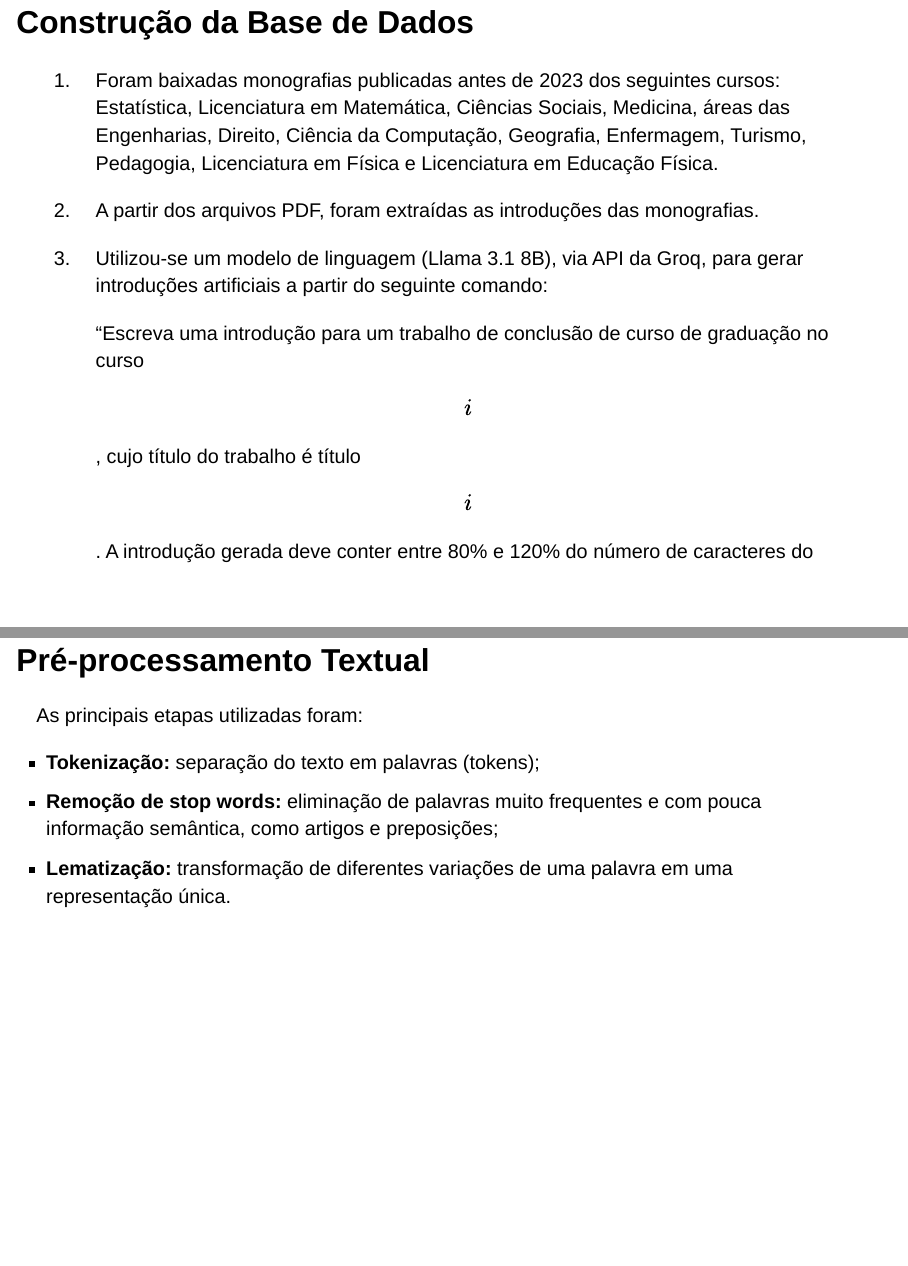
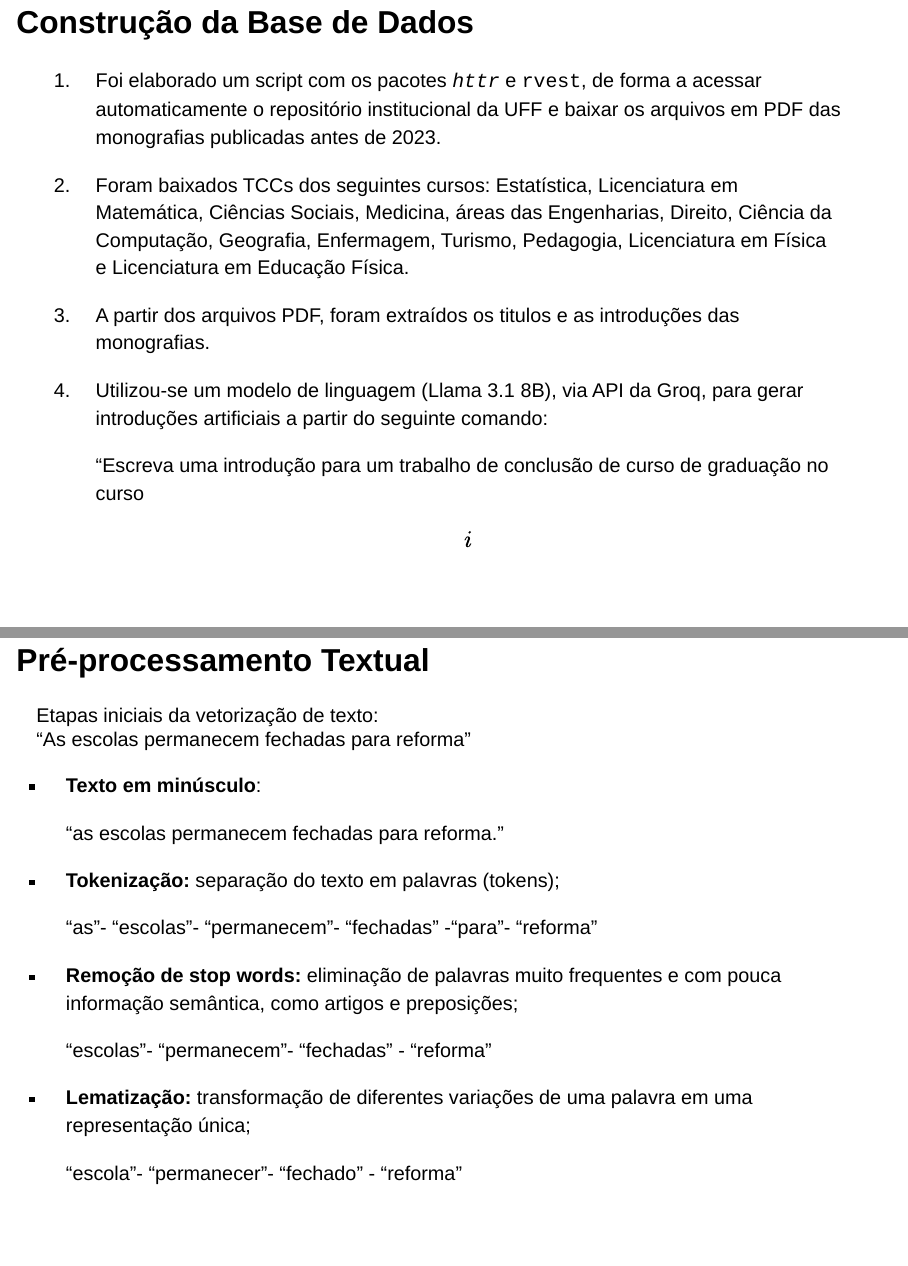
Before and after one commit to PauloZavaUFF/IC, a Quarto document (index.qmd): pages 4 and 10 of 17, joined at a grey line. Rendered offline with R 4.5, knitr and Pandoc in place of Quarto, with nearby package versions; drawn as Slidy slides in place of the format the file asks for.

Commit message:
Add files via upload

```diff
--- a/index.qmd
+++ b/index.qmd
@@ -50,11 +50,13 @@
 
 ## **Construção da Base de Dados** {.scrollable}
 
-1.  Foram baixadas monografias publicadas antes de 2023 dos seguintes cursos: Estatística, Licenciatura em Matemática, Ciências Sociais, Medicina, áreas das Engenharias, Direito, Ciência da Computação, Geografia, Enfermagem, Turismo, Pedagogia, Licenciatura em Física e Licenciatura em Educação Física.
+1.  Foi elaborado um script com os pacotes *`httr`* e `rvest`, de forma a acessar automaticamente o repositório institucional da UFF e baixar os arquivos em PDF das monografias publicadas antes de 2023.
 
-2.  A partir dos arquivos PDF, foram extraídas as introduções das monografias.
+2.  Foram baixados TCCs dos seguintes cursos: Estatística, Licenciatura em Matemática, Ciências Sociais, Medicina, áreas das Engenharias, Direito, Ciência da Computação, Geografia, Enfermagem, Turismo, Pedagogia, Licenciatura em Física e Licenciatura em Educação Física.
 
-3.  Utilizou-se um modelo de linguagem (Llama 3.1 8B), via API da Groq, para gerar introduções artificiais a partir do seguinte comando:
+3.  A partir dos arquivos PDF, foram extraídos os titulos e as introduções das monografias.
+
+4.  Utilizou-se um modelo de linguagem (Llama 3.1 8B), via API da Groq, para gerar introduções artificiais a partir do seguinte comando:
 
     “Escreva uma introdução para um trabalho de conclusão de curso de graduação no curso \[i\], cujo título do trabalho é título\[i\]. A introdução gerada deve conter entre 80% e 120% do número de caracteres do texto\[i\], considerando os espaços na contagem de caracteres. Não inclua, na sua resposta, o caractere \# e o \*.”
 
@@ -96,13 +98,26 @@
 Foi assim que, entre os meses de outubro e novembro de 2017, uma grande movimentação política levou à manifestação popular em busca da permanência do ensino médio municipalizado. A manifestação, que ganhou destaque nacional e internacional, foi marcada por uma intensa mobilização social, que envolveu estudantes, professores, gestores escolares e comunidades locais comprometidas com a causa. A luta foi baseada nos argumentos da importância da educação pública e local para as comunidades, ressaltando não só a eficiência e eficácia na gestão, mas também a democratização dos processos políticos e sociais presentes e futuros na cidade.
 :::
 
-## **Pré-processamento Textual**
+## **Pré-processamento Textual**  {.smaller .scrollable}
 
-As principais etapas utilizadas foram:
+Etapas iniciais da vetorização de texto:\
+"As escolas permanecem fechadas para reforma"
+
+-   **Texto em minúsculo**:
+
+    "as escolas permanecem fechadas para reforma."
 
 -   **Tokenização:** separação do texto em palavras (tokens);
+
+    "as"- "escolas"- "permanecem "- "fechadas" -"para"- "reforma"
+
 -   **Remoção de stop words:** eliminação de palavras muito frequentes e com pouca informação semântica, como artigos e preposições;
--   **Lematização:** transformação de diferentes variações de uma palavra em uma representação única.
+
+    "escolas"- "permanecem "- "fechadas" - "reforma"
+
+-   **Lematização:** transformação de diferentes variações de uma palavra em uma representação única;
+
+    "escola"- "permanecer"- "fechado" - "reforma"
 
 ## **Métodos de Vetorização** {.smaller .scrollable}
 
```
Also changed, not shown: index.html, index.qmd (2 more changed lines).
